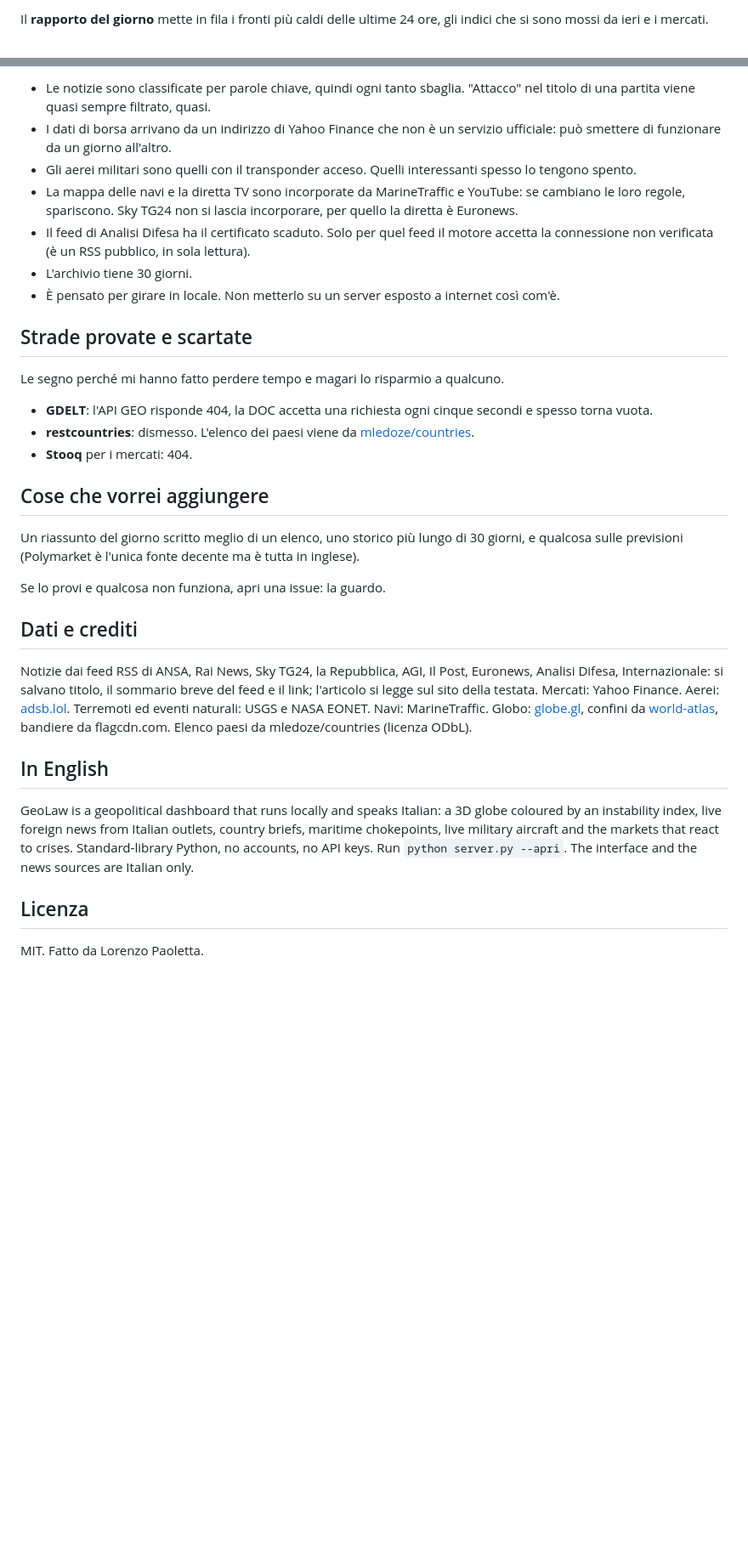
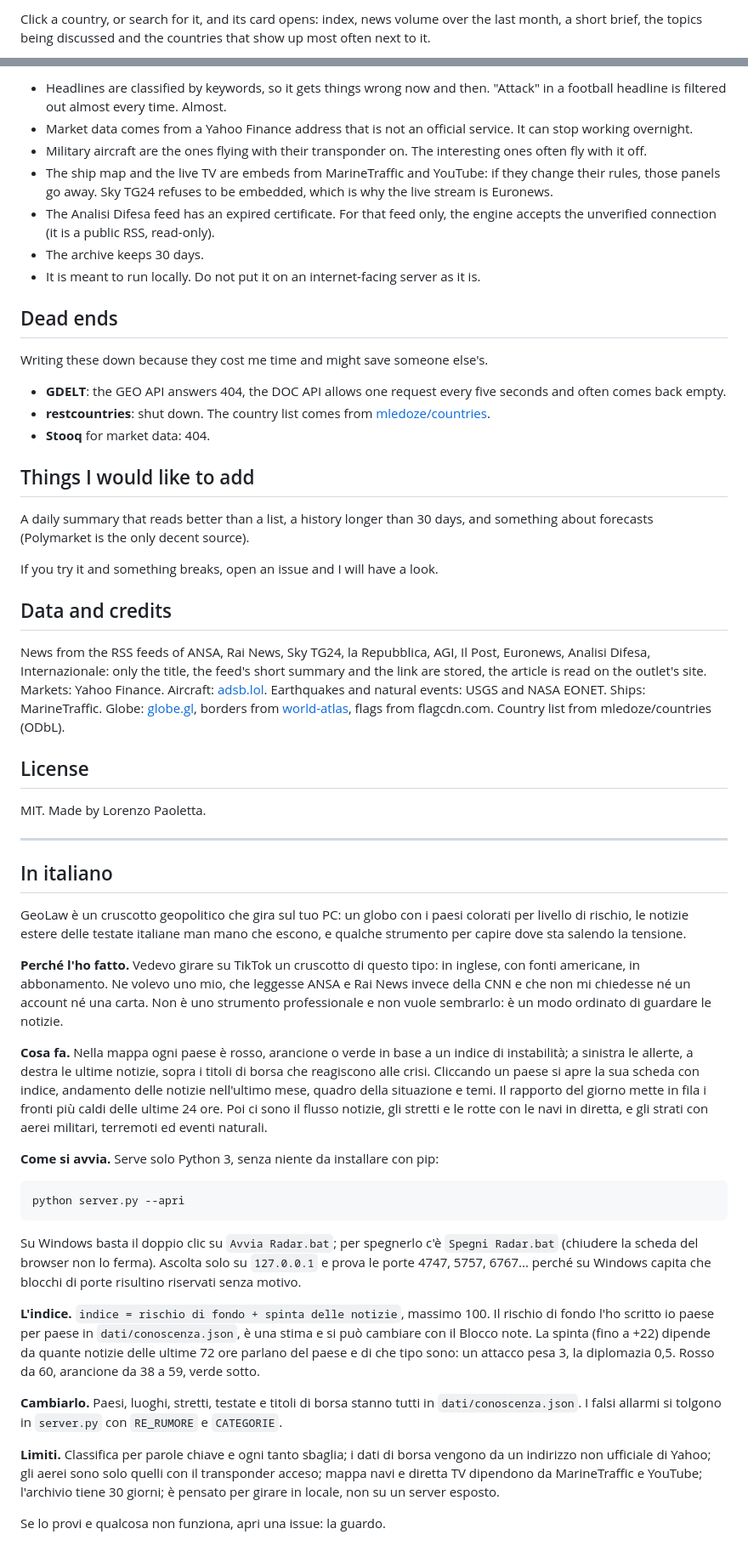
Before and after one commit to Lawrence-coder-wq/radar-geopolitico, a Markdown page: README.md, 2 parts joined by grey strips. Shown at 85% size. Drawn GitHub-style; blank space fills up the shorter version.

Commit message:
README: English first, Italian below

````diff
--- a/README.md
+++ b/README.md
@@ -20,3 +20,3 @@ Cliccando un paese, o cercandolo, si apre la sua scheda: indice, andamento delle
 
-Il **rapporto del giorno** mette in fila i fronti più caldi delle ultime 24 ore, gli indici che si sono mossi da ieri e i mercati.
+Click a country, or search for it, and its card opens: index, news volume over the last month, a short brief, the topics being discussed and the countries that show up most often next to it.
 
@@ -68,34 +72,56 @@ I falsi allarmi si tolgono in `server.py`: `RE_RUMORE` è l'elenco delle parole
 
-- Le notizie sono classificate per parole chiave, quindi ogni tanto sbaglia. "Attacco" nel titolo di una partita viene quasi sempre filtrato, quasi.
-- I dati di borsa arrivano da un indirizzo di Yahoo Finance che non è un servizio ufficiale: può smettere di funzionare da un giorno all'altro.
-- Gli aerei militari sono quelli con il transponder acceso. Quelli interessanti spesso lo tengono spento.
-- La mappa delle navi e la diretta TV sono incorporate da MarineTraffic e YouTube: se cambiano le loro regole, spariscono. Sky TG24 non si lascia incorporare, per quello la diretta è Euronews.
-- Il feed di Analisi Difesa ha il certificato scaduto. Solo per quel feed il motore accetta la connessione non verificata (è un RSS pubblico, in sola lettura).
-- L'archivio tiene 30 giorni.
-- È pensato per girare in locale. Non metterlo su un server esposto a internet così com'è.
+- Headlines are classified by keywords, so it gets things wrong now and then. "Attack" in a football headline is filtered out almost every time. Almost.
+- Market data comes from a Yahoo Finance address that is not an official service. It can stop working overnight.
+- Military aircraft are the ones flying with their transponder on. The interesting ones often fly with it off.
+- The ship map and the live TV are embeds from MarineTraffic and YouTube: if they change their rules, those panels go away. Sky TG24 refuses to be embedded, which is why the live stream is Euronews.
+- The Analisi Difesa feed has an expired certificate. For that feed only, the engine accepts the unverified connection (it is a public RSS, read-only).
+- The archive keeps 30 days.
+- It is meant to run locally. Do not put it on an internet-facing server as it is.
 
-## Strade provate e scartate
+## Dead ends
 
-Le segno perché mi hanno fatto perdere tempo e magari lo risparmio a qualcuno.
+Writing these down because they cost me time and might save someone else's.
 
-- **GDELT**: l'API GEO risponde 404, la DOC accetta una richiesta ogni cinque secondi e spesso torna vuota.
-- **restcountries**: dismesso. L'elenco dei paesi viene da [mledoze/countries](https://github.com/mledoze/countries).
-- **Stooq** per i mercati: 404.
+- **GDELT**: the GEO API answers 404, the DOC API allows one request every five seconds and often comes back empty.
+- **restcountries**: shut down. The country list comes from [mledoze/countries](https://github.com/mledoze/countries).
+- **Stooq** for market data: 404.
 
-## Cose che vorrei aggiungere
+## Things I would like to add
 
-Un riassunto del giorno scritto meglio di un elenco, uno storico più lungo di 30 giorni, e qualcosa sulle previsioni (Polymarket è l'unica fonte decente ma è tutta in inglese).
+A daily summary that reads better than a list, a history longer than 30 days, and something about forecasts (Polymarket is the only decent source).
+
+If you try it and something breaks, open an issue and I will have a look.
+
+## Data and credits
+
+News from the RSS feeds of ANSA, Rai News, Sky TG24, la Repubblica, AGI, Il Post, Euronews, Analisi Difesa, Internazionale: only the title, the feed's short summary and the link are stored, the article is read on the outlet's site. Markets: Yahoo Finance. Aircraft: [adsb.lol](https://adsb.lol). Earthquakes and natural events: USGS and NASA EONET. Ships: MarineTraffic. Globe: [globe.gl](https://globe.gl), borders from [world-atlas](https://github.com/topojson/world-atlas), flags from flagcdn.com. Country list from mledoze/countries (ODbL).
+
+## License
+
+MIT. Made by Lorenzo Paoletta.
+
+---
+
+## In italiano
+
+GeoLaw è un cruscotto geopolitico che gira sul tuo PC: un globo con i paesi colorati per livello di rischio, le notizie estere delle testate italiane man mano che escono, e qualche strumento per capire dove sta salendo la tensione.
+
+**Perché l'ho fatto.** Vedevo girare su TikTok un cruscotto di questo tipo: in inglese, con fonti americane, in abbonamento. Ne volevo uno mio, che leggesse ANSA e Rai News invece della CNN e che non mi chiedesse né un account né una carta. Non è uno strumento professionale e non vuole sembrarlo: è un modo ordinato di guardare le notizie.
+
+**Cosa fa.** Nella mappa ogni paese è rosso, arancione o verde in base a un indice di instabilità; a sinistra le allerte, a destra le ultime notizie, sopra i titoli di borsa che reagiscono alle crisi. Cliccando un paese si apre la sua scheda con indice, andamento delle notizie nell'ultimo mese, quadro della situazione e temi. Il rapporto del giorno mette in fila i fronti più caldi delle ultime 24 ore. Poi ci sono il flusso notizie, gli stretti e le rotte con le navi in diretta, e gli strati con aerei militari, terremoti ed eventi naturali.
+
+**Come si avvia.** Serve solo Python 3, senza niente da installare con pip:
+
+```
+python server.py --apri
+```
+
+Su Windows basta il doppio clic su `Avvia Radar.bat`; per spegnerlo c'è `Spegni Radar.bat` (chiudere la scheda del browser non lo ferma). Ascolta solo su `127.0.0.1` e prova le porte 4747, 5757, 6767... perché su Windows capita che blocchi di porte risultino riservati senza motivo.
+
+**L'indice.** `indice = rischio di fondo + spinta delle notizie`, massimo 100. Il rischio di fondo l'ho scritto io paese per paese in `dati/conoscenza.json`, è una stima e si può cambiare con il Blocco note. La spinta (fino a +22) dipende da quante notizie delle ultime 72 ore parlano del paese e di che tipo sono: un attacco pesa 3, la diplomazia 0,5. Rosso da 60, arancione da 38 a 59, verde sotto.
+
+**Cambiarlo.** Paesi, luoghi, stretti, testate e titoli di borsa stanno tutti in `dati/conoscenza.json`. I falsi allarmi si tolgono in `server.py` con `RE_RUMORE` e `CATEGORIE`.
+
+**Limiti.** Classifica per parole chiave e ogni tanto sbaglia; i dati di borsa vengono da un indirizzo non ufficiale di Yahoo; gli aerei sono solo quelli con il transponder acceso; mappa navi e diretta TV dipendono da MarineTraffic e YouTube; l'archivio tiene 30 giorni; è pensato per girare in locale, non su un server esposto.
 
 Se lo provi e qualcosa non funziona, apri una issue: la guardo.
-
-## Dati e crediti
-
-Notizie dai feed RSS di ANSA, Rai News, Sky TG24, la Repubblica, AGI, Il Post, Euronews, Analisi Difesa, Internazionale: si salvano titolo, il sommario breve del feed e il link; l'articolo si legge sul sito della testata. Mercati: Yahoo Finance. Aerei: [adsb.lol](https://adsb.lol). Terremoti ed eventi naturali: USGS e NASA EONET. Navi: MarineTraffic. Globo: [globe.gl](https://globe.gl), confini da [world-atlas](https://github.com/topojson/world-atlas), bandiere da flagcdn.com. Elenco paesi da mledoze/countries (licenza ODbL).
-
-## In English
-
-GeoLaw is a geopolitical dashboard that runs locally and speaks Italian: a 3D globe coloured by an instability index, live foreign news from Italian outlets, country briefs, maritime chokepoints, live military aircraft and the markets that react to crises. Standard-library Python, no accounts, no API keys. Run `python server.py --apri`. The interface and the news sources are Italian only.
-
-## Licenza
-
-MIT. Fatto da Lorenzo Paoletta.
````
Also changed, not shown: other parts of README.md (+30 -26 lines).
